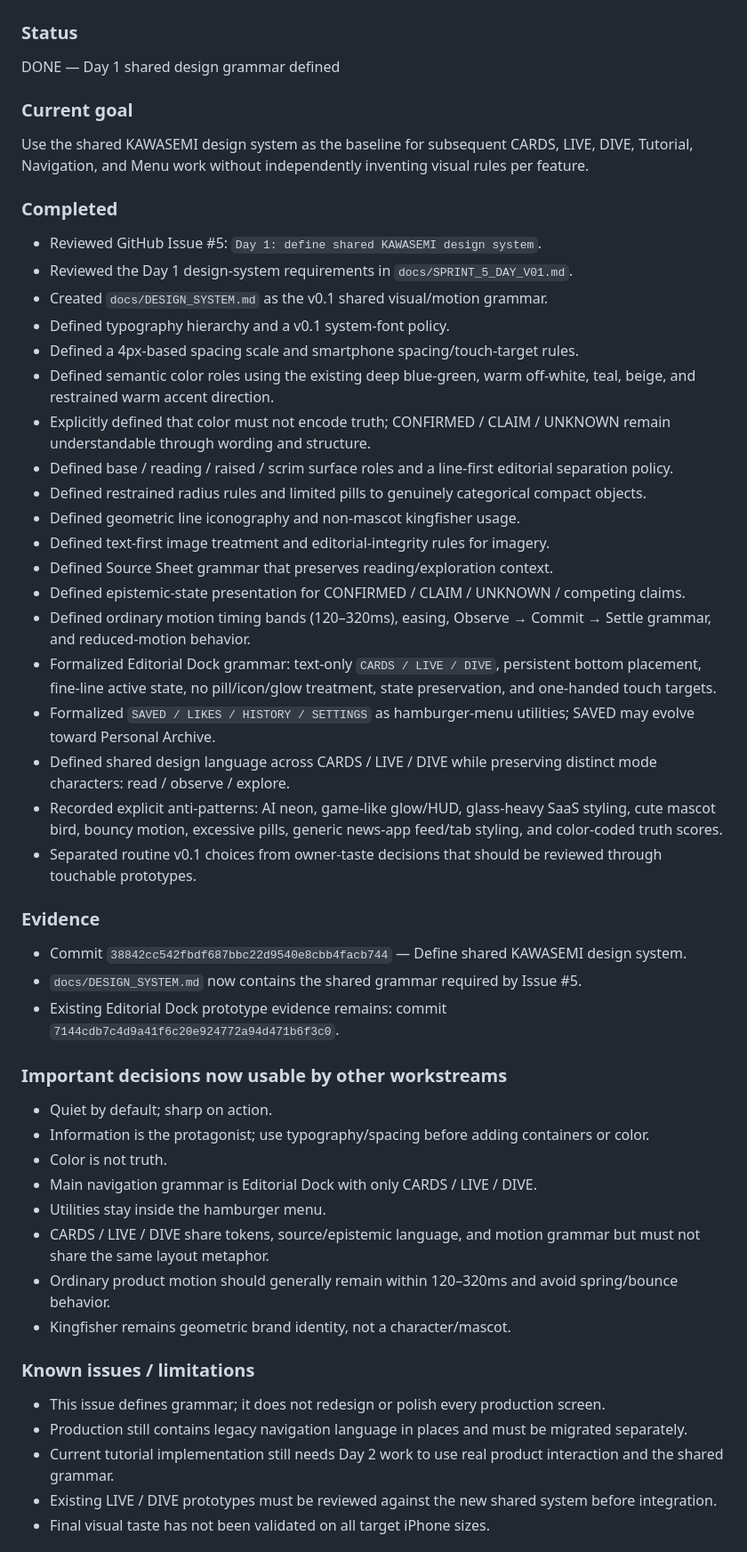
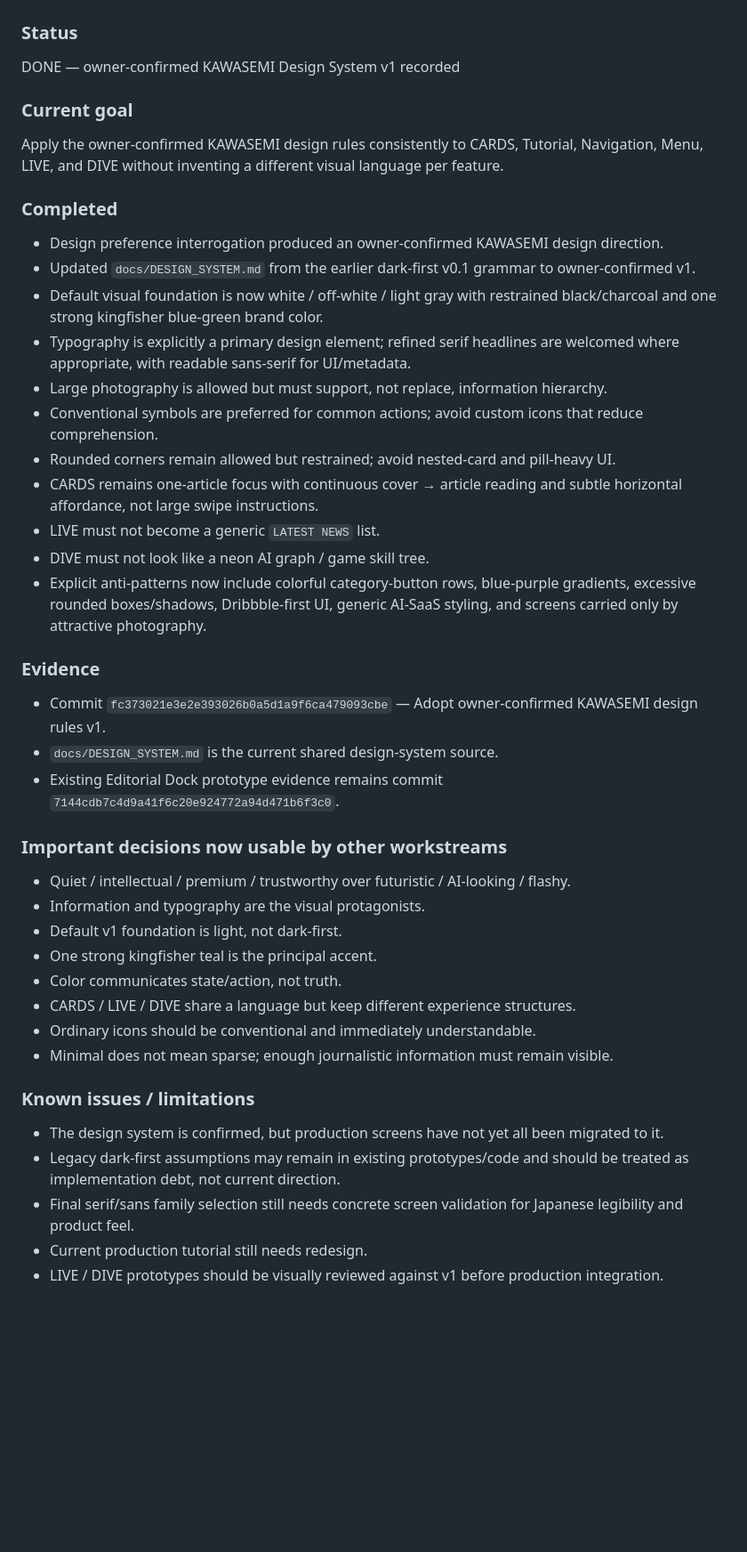
Before and after one commit to nineq9/hato-cards, a Markdown page: docs/status/DESIGN.md, the part around one of its changes. Shown at 89% size. Drawn GitHub-style; blank space fills up the shorter version.

Commit message:
Update design status for owner-confirmed v1 direction

```diff
--- a/docs/status/DESIGN.md
+++ b/docs/status/DESIGN.md
@@ -1,51 +1,43 @@
 # Design / Motion Status
 
 ### Status
-DONE — Day 1 shared design grammar defined
+DONE — owner-confirmed KAWASEMI Design System v1 recorded
 
 ### Current goal
-Use the shared KAWASEMI design system as the baseline for subsequent CARDS, LIVE, DIVE, Tutorial, Navigation, and Menu work without independently inventing visual rules per feature.
+Apply the owner-confirmed KAWASEMI design rules consistently to CARDS, Tutorial, Navigation, Menu, LIVE, and DIVE without inventing a different visual language per feature.
 
 ### Completed
-- Reviewed GitHub Issue #5: `Day 1: define shared KAWASEMI design system`.
-- Reviewed the Day 1 design-system requirements in `docs/SPRINT_5_DAY_V01.md`.
-- Created `docs/DESIGN_SYSTEM.md` as the v0.1 shared visual/motion grammar.
-- Defined typography hierarchy and a v0.1 system-font policy.
-- Defined a 4px-based spacing scale and smartphone spacing/touch-target rules.
-- Defined semantic color roles using the existing deep blue-green, warm off-white, teal, beige, and restrained warm accent direction.
-- Explicitly defined that color must not encode truth; CONFIRMED / CLAIM / UNKNOWN remain understandable through wording and structure.
-- Defined base / reading / raised / scrim surface roles and a line-first editorial separation policy.
-- Defined restrained radius rules and limited pills to genuinely categorical compact objects.
-- Defined geometric line iconography and non-mascot kingfisher usage.
-- Defined text-first image treatment and editorial-integrity rules for imagery.
-- Defined Source Sheet grammar that preserves reading/exploration context.
-- Defined epistemic-state presentation for CONFIRMED / CLAIM / UNKNOWN / competing claims.
-- Defined ordinary motion timing bands (120–320ms), easing, Observe → Commit → Settle grammar, and reduced-motion behavior.
-- Formalized Editorial Dock grammar: text-only `CARDS / LIVE / DIVE`, persistent bottom placement, fine-line active state, no pill/icon/glow treatment, state preservation, and one-handed touch targets.
-- Formalized `SAVED / LIKES / HISTORY / SETTINGS` as hamburger-menu utilities; SAVED may evolve toward Personal Archive.
-- Defined shared design language across CARDS / LIVE / DIVE while preserving distinct mode characters: read / observe / explore.
-- Recorded explicit anti-patterns: AI neon, game-like glow/HUD, glass-heavy SaaS styling, cute mascot bird, bouncy motion, excessive pills, generic news-app feed/tab styling, and color-coded truth scores.
-- Separated routine v0.1 choices from owner-taste decisions that should be reviewed through touchable prototypes.
+- Design preference interrogation produced an owner-confirmed KAWASEMI design direction.
+- Updated `docs/DESIGN_SYSTEM.md` from the earlier dark-first v0.1 grammar to owner-confirmed v1.
+- Default visual foundation is now white / off-white / light gray with restrained black/charcoal and one strong kingfisher blue-green brand color.
+- Typography is explicitly a primary design element; refined serif headlines are welcomed where appropriate, with readable sans-serif for UI/metadata.
+- Large photography is allowed but must support, not replace, information hierarchy.
+- Conventional symbols are preferred for common actions; avoid custom icons that reduce comprehension.
+- Rounded corners remain allowed but restrained; avoid nested-card and pill-heavy UI.
+- CARDS remains one-article focus with continuous cover → article reading and subtle horizontal affordance, not large swipe instructions.
+- LIVE must not become a generic `LATEST NEWS` list.
+- DIVE must not look like a neon AI graph / game skill tree.
+- Explicit anti-patterns now include colorful category-button rows, blue-purple gradients, excessive rounded boxes/shadows, Dribbble-first UI, generic AI-SaaS styling, and screens carried only by attractive photography.
 
 ### Evidence
-- Commit `38842cc542fbdf687bbc22d9540e8cbb4facb744` — Define shared KAWASEMI design system.
-- `docs/DESIGN_SYSTEM.md` now contains the shared grammar required by Issue #5.
-- Existing Editorial Dock prototype evidence remains: commit `7144cdb7c4d9a41f6c20e924772a94d471b6f3c0`.
+- Commit `fc373021e3e2e393026b0a5d1a9f6ca479093cbe` — Adopt owner-confirmed KAWASEMI design rules v1.
+- `docs/DESIGN_SYSTEM.md` is the current shared design-system source.
+- Existing Editorial Dock prototype evidence remains commit `7144cdb7c4d9a41f6c20e924772a94d471b6f3c0`.
 
 ### Important decisions now usable by other workstreams
-- Quiet by default; sharp on action.
-- Information is the protagonist; use typography/spacing before adding containers or color.
-- Color is not truth.
-- Main navigation grammar is Editorial Dock with only CARDS / LIVE / DIVE.
-- Utilities stay inside the hamburger menu.
-- CARDS / LIVE / DIVE share tokens, source/epistemic language, and motion grammar but must not share the same layout metaphor.
-- Ordinary product motion should generally remain within 120–320ms and avoid spring/bounce behavior.
-- Kingfisher remains geometric brand identity, not a character/mascot.
+- Quiet / intellectual / premium / trustworthy over futuristic / AI-looking / flashy.
+- Information and typography are the visual protagonists.
+- Default v1 foundation is light, not dark-first.
+- One strong kingfisher teal is the principal accent.
+- Color communicates state/action, not truth.
+- CARDS / LIVE / DIVE share a language but keep different experience structures.
+- Ordinary icons should be conventional and immediately understandable.
+- Minimal does not mean sparse; enough journalistic information must remain visible.
 
 ### Known issues / limitations
-- This issue defines grammar; it does not redesign or polish every production screen.
-- Production still contains legacy navigation language in places and must be migrated separately.
-- Current tutorial implementation still needs Day 2 work to use real product interaction and the shared grammar.
-- Existing LIVE / DIVE prototypes must be reviewed against the new shared system before integration.
-- Final visual taste has not been validated on all target iPhone sizes.
+- The design system is confirmed, but production screens have not yet all been migrated to it.
+- Legacy dark-first assumptions may remain in existing prototypes/code and should be treated as implementation debt, not current direction.
+- Final serif/sans family selection still needs concrete screen validation for Japanese legibility and product feel.
+- Current production tutorial still needs redesign.
+- LIVE / DIVE prototypes should be visually reviewed against v1 before production integration.
 
```
Also changed, not shown: other parts of docs/status/DESIGN.md (+3 -13 lines).
